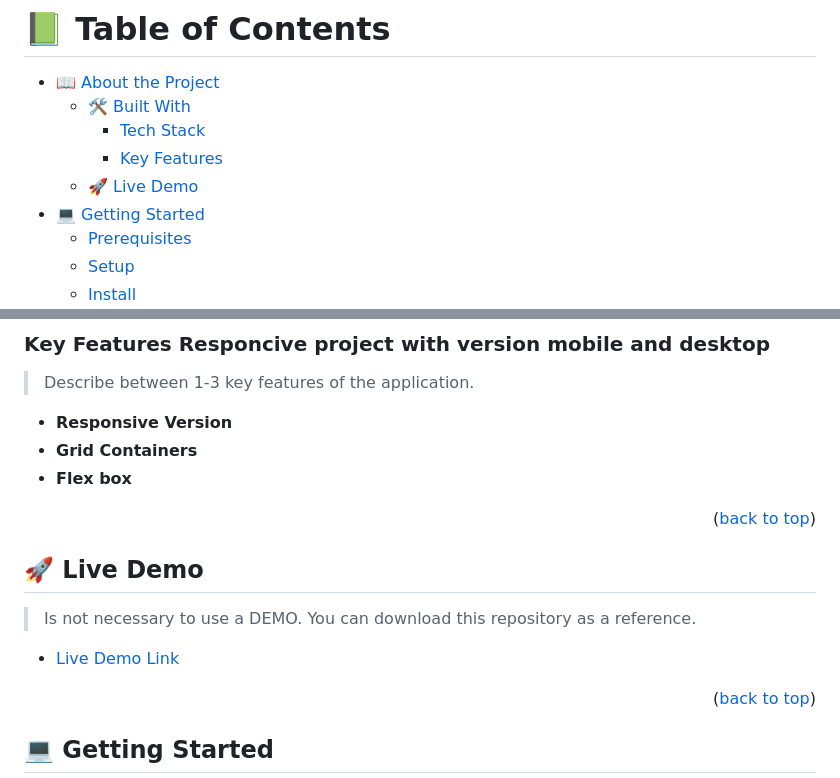
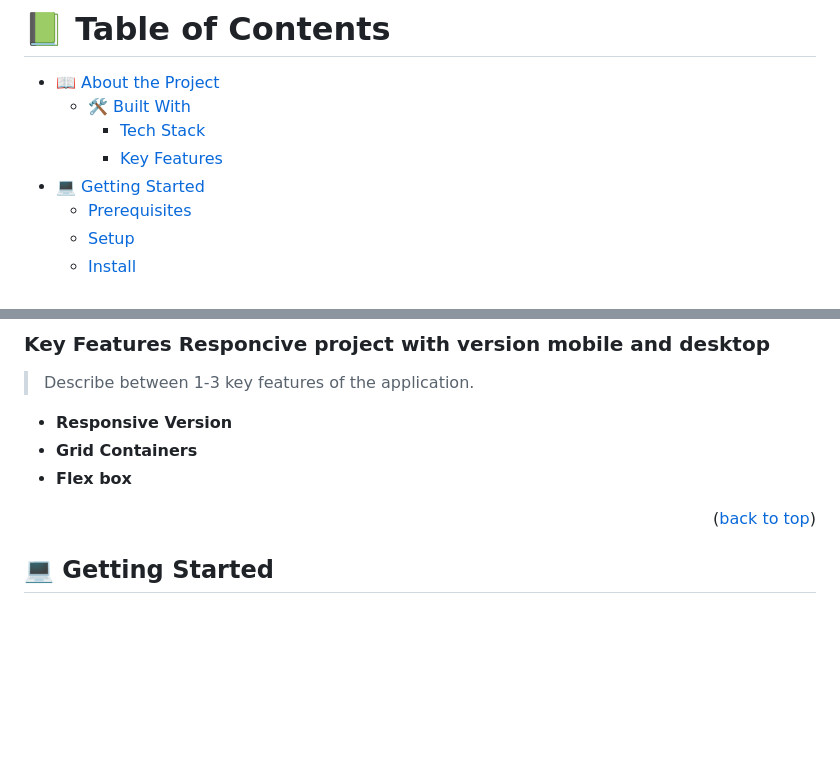
Before and after one commit to jovasal/jovasal.github.io, a Markdown page: README.md, 2 parts joined by grey strips. Drawn GitHub-style; blank space fills up the shorter version.

Commit message:
Live DEMO removed
Live DEMO was removed.

```diff
--- a/README.md
+++ b/README.md
@@ -13,7 +13,6 @@
   - [🛠 Built With](#built-with)
     - [Tech Stack](#tech-stack)
     - [Key Features](#key-features)
-  - [🚀 Live Demo](#live-demo)
 - [💻 Getting Started](#getting-started)
   - [Prerequisites](#prerequisites)
   - [Setup](#setup)
@@ -65,14 +64,6 @@
 - **Responsive Version**
 - **Grid Containers**
 - **Flex box**
-
-<p align="right">(<a href="#readme-top">back to top</a>)</p>
-
-## 🚀 Live Demo <a name="live-demo"></a>
-
-> Is not necessary to use a DEMO. You can download this repository as a reference.
-
-- [Live Demo Link](https://github.com/jovasal/jovasal.github.io.git)
 
 <p align="right">(<a href="#readme-top">back to top</a>)</p>
 
```
